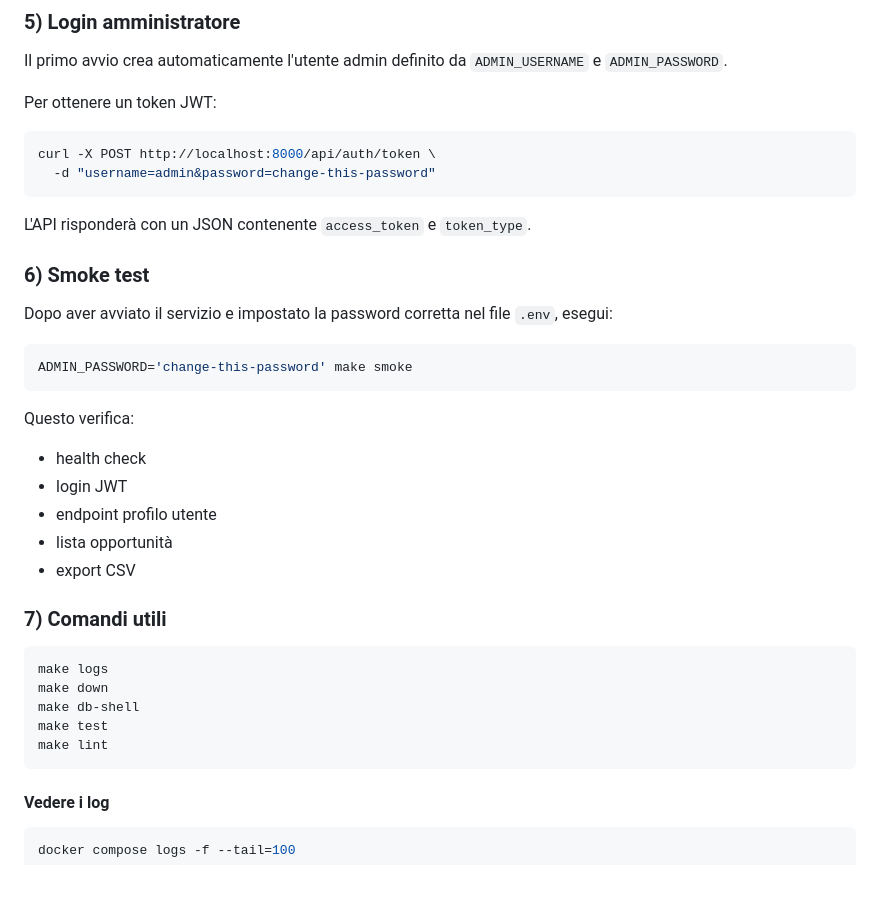
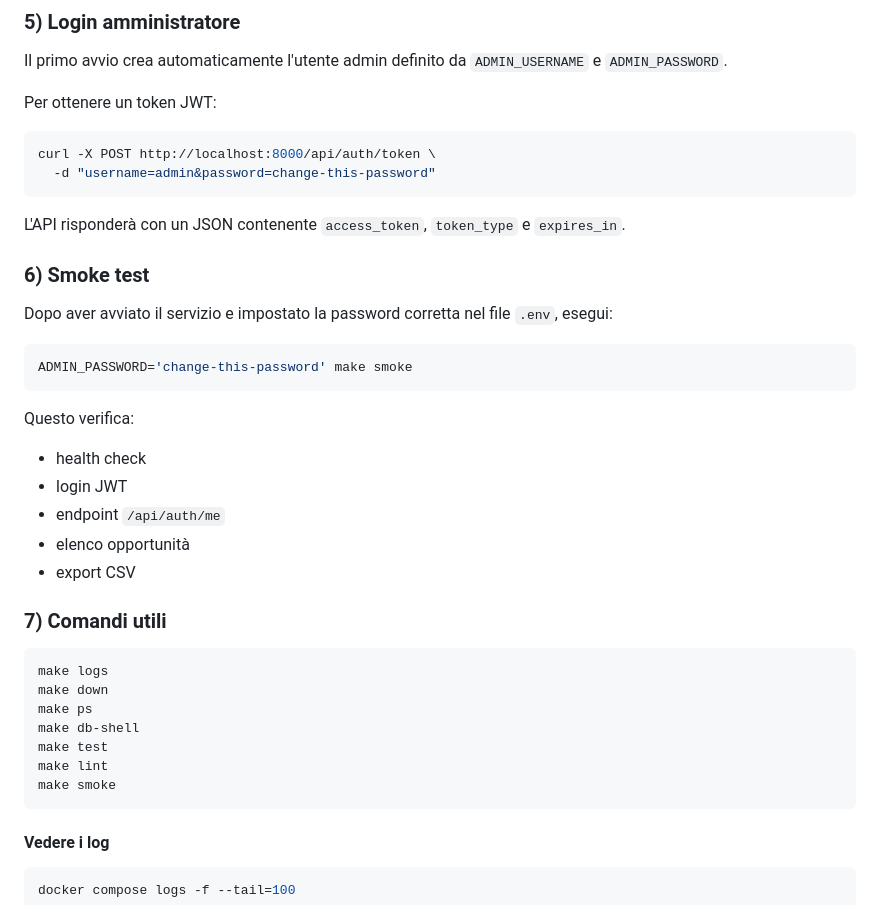
Before and after one commit to tjkkkk9-sys/luxury-opportunity-bot, a Markdown page: README.md, the part around one of its changes. Rendered like a GitHub page; blank space fills up the shorter version.

````diff
--- a/README.md
+++ b/README.md
@@ -78,7 +91,7 @@ curl -X POST http://localhost:8000/api/auth/token \
   -d "username=admin&password=change-this-password"
 ```
 
-L'API risponderà con un JSON contenente `access_token` e `token_type`.
+L'API risponderà con un JSON contenente `access_token`, `token_type` e `expires_in`.
 
 ### 6) Smoke test
 
@@ -91,8 +104,8 @@ ADMIN_PASSWORD='change-this-password' make smoke
 Questo verifica:
 - health check
 - login JWT
-- endpoint profilo utente
-- lista opportunità
+- endpoint `/api/auth/me`
+- elenco opportunità
 - export CSV
 
 ### 7) Comandi utili
@@ -100,9 +113,11 @@ Questo verifica:
 ```bash
 make logs
 make down
+make ps
 make db-shell
 make test
 make lint
+make smoke
 ```
 
 #### Vedere i log
````
Also changed, not shown: other parts of README.md (+60 -35 lines).
